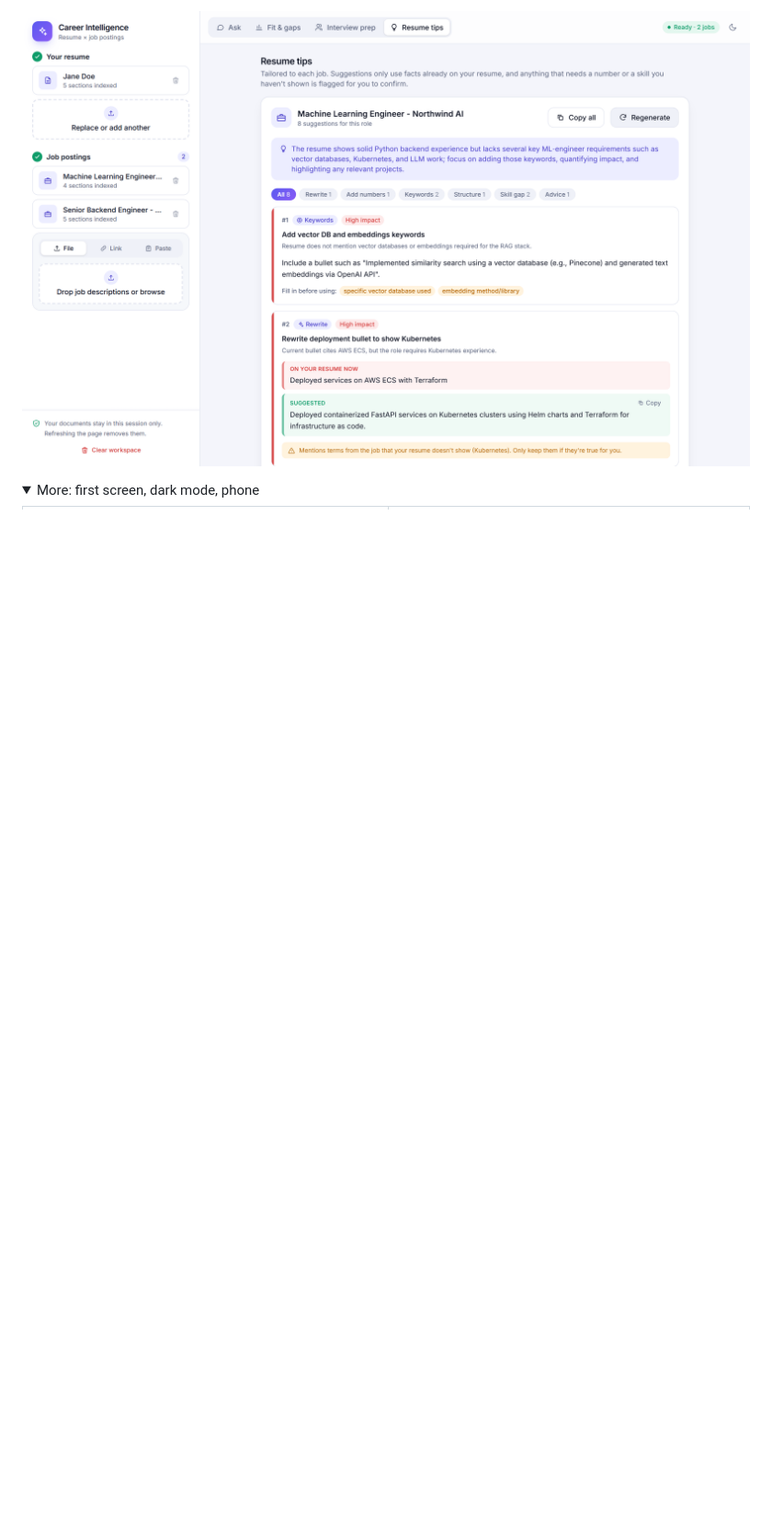
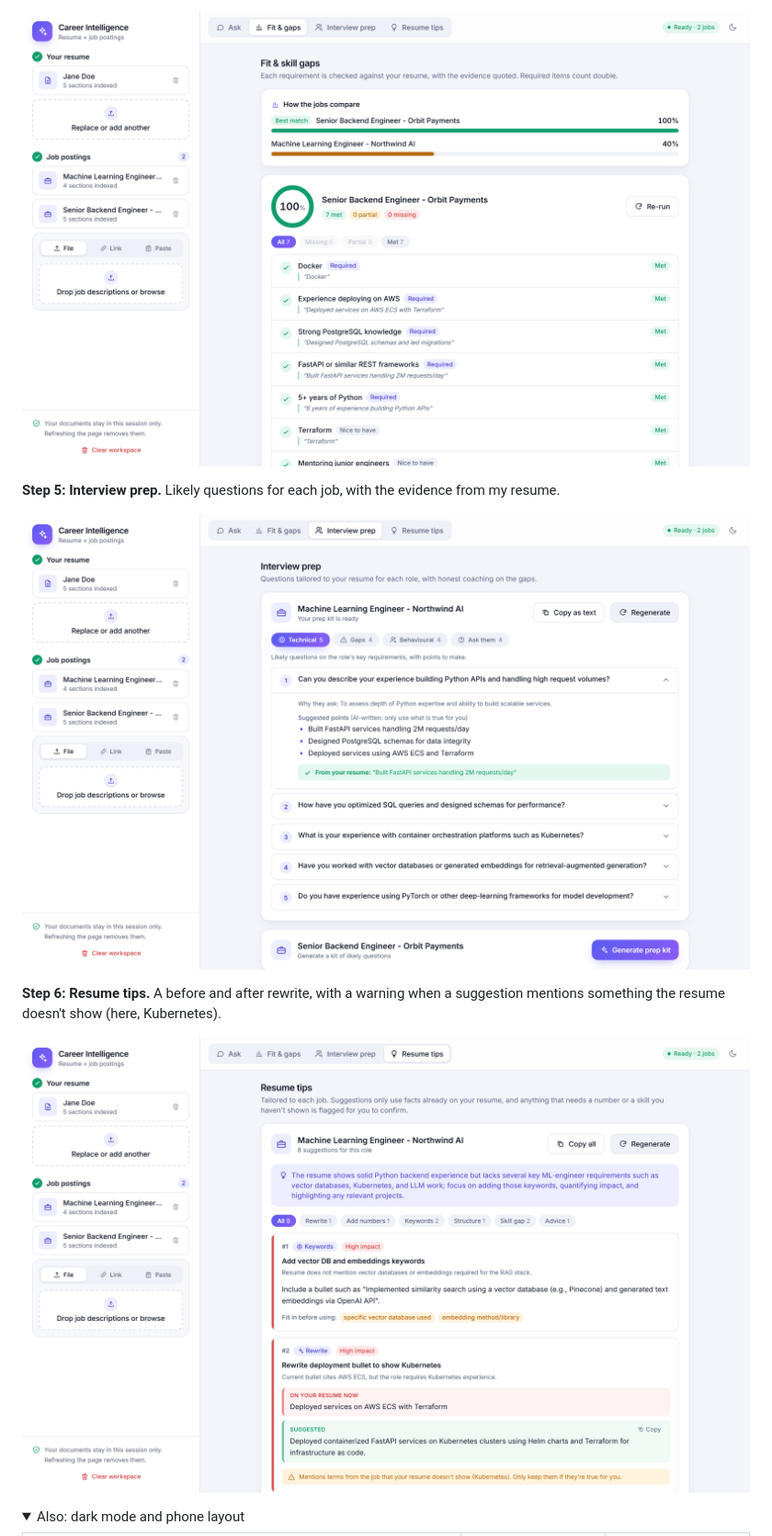
Before and after one commit to Aravindalochanan1996/multi-rag, a Markdown page: README.md, the part around one of its changes. Shown at 92% size. Rendered like a GitHub page; folded sections open; blank space fills up the shorter version.

```diff
--- a/README.md
+++ b/README.md
@@ -38,6 +56,15 @@ doesn't show (here, Kubernetes).
 
-![Resume tips with a warning](docs/screenshots/05-resume-tips.png)
+![Step 4: fit and skill gaps](docs/screenshots/03-fit-and-gaps.png)
+
+**Step 5: Interview prep.** Likely questions for each job, with the evidence from my resume.
+
+![Step 5: interview prep](docs/screenshots/04-interview-prep.png)
+
+**Step 6: Resume tips.** A before and after rewrite, with a warning when a suggestion mentions something the
+resume doesn't show (here, Kubernetes).
+
+![Step 6: resume tips with a warning](docs/screenshots/05-resume-tips.png)
 
 <details>
-<summary>More: first screen, dark mode, phone</summary>
+<summary>Also: dark mode and phone layout</summary>
 
```
Also changed, not shown: other parts of README.md (+36 -22 lines), docs/screenshots/01b-documents-uploaded.png (added).
